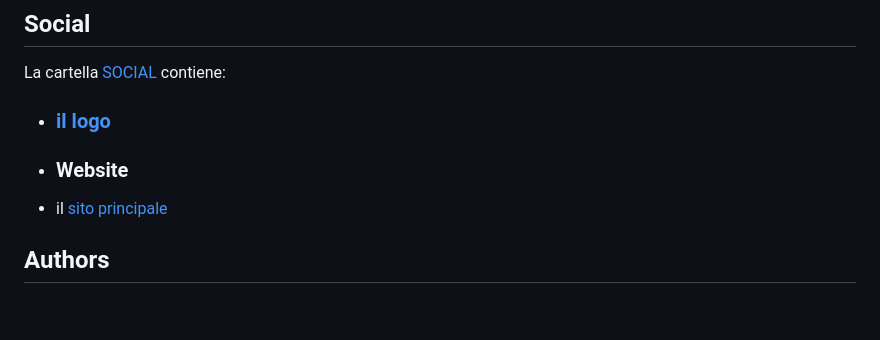
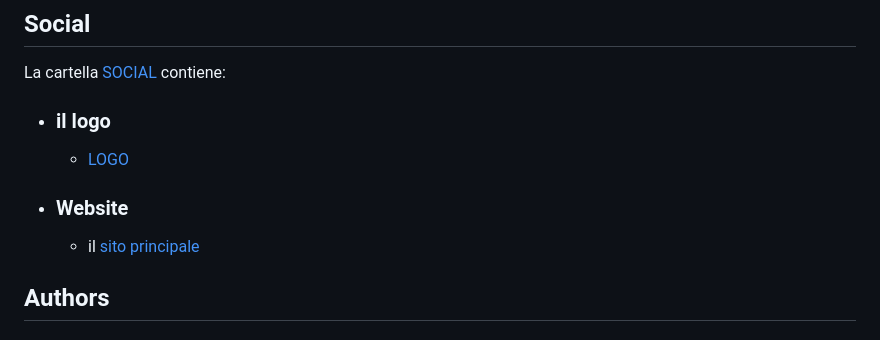
Before and after one commit to R32team/Robotica24, a Markdown page: README.md, the part around one of its changes. Drawn GitHub-style; blank space fills up the shorter version.

```diff
--- a/README.md
+++ b/README.md
@@ -53,9 +53,10 @@ Contiene:
 
 ## Social
 La cartella [SOCIAL](https://github.com/R32team/Robotica24/tree/main/social) contiene:
-- ### [il logo]("https://github.com/R32team/Robotica24/blob/main/social/logo/logo_R32.png.jpg")
+- ### il logo
+  - [LOGO]("https://github.com/R32team/Robotica24/blob/main/social/logo/logo_R32.png.jpg")
 - ### Website
-- il [sito principale](https://r32.altervista.org/2024)
+  - il [sito principale](https://r32.altervista.org/2024)
 
 ## Authors
 
```
Also changed, not shown: other parts of README.md (+4 -1 lines).
